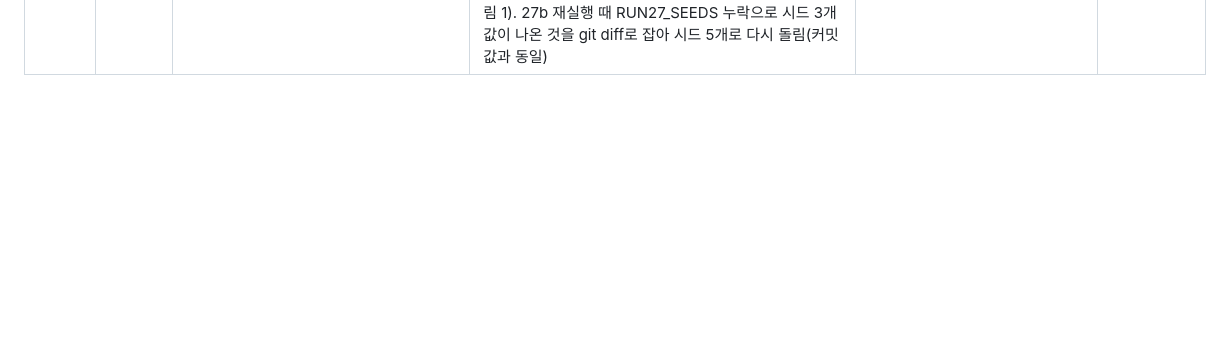
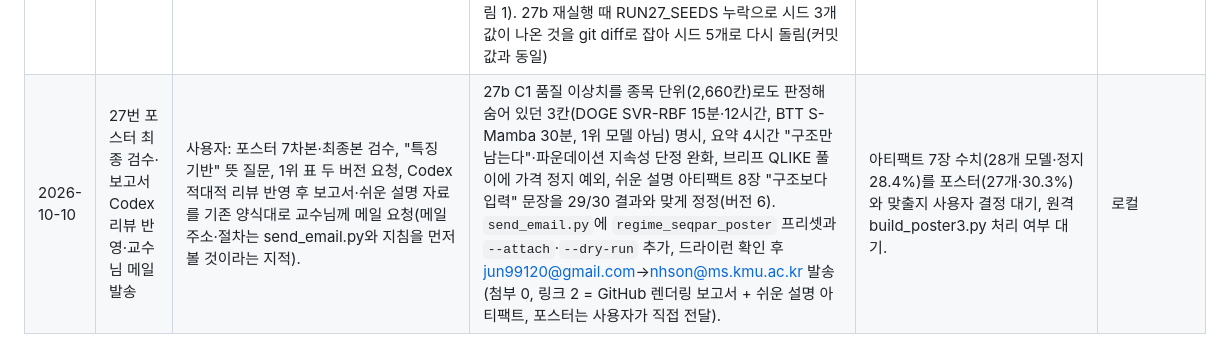
Before and after one commit to tabjun/quantitative_trading, a Markdown page: history.md, the part around the change. GitHub-like rendering; blank space fills up the shorter version.

Commit message:
docs(research): 27번 교수님 메일 발송·Codex 리뷰 반영 이력 기록
Co-Authored-By: Claude Opus 5.5 <noreply@anthropic.com>
Claude-Session: https://claude.ai/code/session_015f8YQsso3nrTdknhBxHSsz

```diff
--- a/history.md
+++ b/history.md
@@ -346,3 +346,4 @@
 | 2026-10-09 | 27번 포스터 원고 검수·국면 결과 입력 통제·EDA 근거 | 사용자: "확실한거 맞아? … 잘못된 결과 또는 정보를 전달하는일은 없어야지" → Codex 적대적 리뷰 → "구간별 해석과 알고리즘 특성 차이에 대한 EDA 근거 > 뒷받침 문헌 보고서가 저장돼있나, 포스터에 들어갈 만큼 정리됐는지 점검" → "lineplot으로는 불가능한가? 두 개 다 줘봐" | 별도 코드로 27d 결과를 npz에서 다시 계산해 최선·동률·묶음 판정 모두 일치. 검수 에이전트가 원고 숫자를 CSV와 대조해 불일치 7건(15분 정지 28.4%/30.3% 혼용, 칸 목록, p 상한 출처, 동률 수에 최선 포함, 27d 분모 14→21, 자기상관 해석 반대 방향, 소수점)과 오해 소지 12건을 찾아 수정. 27e 신설: 27c 블록 입력 순환망을 국면별로 검정해 묶음 우위는 남고(29/30칸) 요동 국면 최선 자리는 15분봉 구성에만 해당함을 확인. Codex 리뷰 지적 2건 반영: 칸 최선 선정과 검정의 가중 불일치(시각 동일 가중으로 통일, 27d·27e 재실행), 15분봉 대 블록 구성 차이를 입력 효과로 단정한 문구 수정. 국면별 EDA(평균 회귀·창 안 경로)와 처리 방식 × EDA × 문헌 표 추가. 27d에 선 그래프판 그림 2장 추가. 이어서 사용자 "리뷰 다 수행해" → 독립 리뷰 에이전트(16건: 선 그래프 점 판정 오류, 제목 '요동칠 땐 차례대로'의 순차 우월 함의, EDA 연결의 반례(GARCH·블록 순환망) 누락, GARCH 설명 오류, EDA 표본 선택, 15분 국면 경계, 문헌 비약 등)와 Codex 일반 리뷰(2건: AGENTS.md 없는 브랜치에서 루트 탐색 실패, 27e 보고서 표준 헤더 누락)를 모두 반영. 루트 표지를 engine/·test/models/로 바꾸고(24~27e 9개 드라이버), 27d·27e 보고서에 표준 헤더, EDA 경로 정의를 정지 창 포함 '뒤쪽 절반 몫'으로 바꿔 다시 실행(Q5>Q1 유의 구간 1시간·4시간 → 30분·1시간·4시간). 제목을 관찰 수준으로 낮춤. | 포스터 원고 갱신. 칸 지도판/선 그래프판 중 선택은 사용자 결정 |
 | 2026-10-09 | 로컬 커밋 차단 해결 | 산출물 파일명 규칙 위반을 훅으로 재현하고 build_poster3.py를 27_model_expansion_build_poster3.py로 개명. 스테이징 후 추가 편집 포함, 정책·AST·diff 검사 통과. 연구 결과·방법 변경 없이 전달 문제 해결. | PNG 삭제 be3de7a, 포스터 빌더 9ba7400, stock 푸시 완료 | 기존 포스터 검토 단계 유지. 수행환경: 로컬 |
 | 2026-10-09 | 27번 초록 대조·서론 EDA 그림·상황별 해석 표 | 사용자: "내 초록 완성된거야?" → 초록 문장을 27d·27e CSV와 다시 대조, 이어서 "모든 결과 보고서로 정리해서 구간별(변동성/시간)로 왜 좋은건지 EDA 우선·문헌 다 넣었냐", "서론 필수 수식은 빼고 전체 종목 lineplot으로 비정상 시계열임을 한눈에" | 초록 결함 4건 수정(잔잔·보통 국면 일반화 → 15개 중 12개와 예외 명시, 결론 "국면별 선택해야 함을 보여 준다" → 전체 기간 1위가 Q5에서도 Q5 1위와 구분 안 되므로(5구간 모두, Holm p 0.18~0.82) "평균과 함께 국면별 성능을 확인해야 함을 시사"로 낮춤, '최선' 정의·DM·Holm 명시, 같은 입력 비교 30개 중 29개 명시). 1위 후보 수 표기 오류(29개 → 27개, 4·12시간 26개) 27d 보고서·포스터 요청문에서 수정. 27b에 A0 한눈에 보기 그림(20종목 가격·변동성 겹쳐 그리기 + 자기상관) 추가, 27b 그림 300dpi·큰 제목 제거. 요약 2-4절(상황 9행 × 결과·EDA 근거·문헌) 추가. 포스터 6차 요청문(서론 수식 상자 → 그림 1). 27b 재실행 때 RUN27_SEEDS 누락으로 시드 3개 값이 나온 것을 git diff로 잡아 시드 5개로 다시 돌림(커밋 값과 동일) | 사용자의 `/codex:review`로 초록 검토, 6차 요청문으로 포스터 갱신 | GCP VM, CPU |
+| 2026-10-10 | 27번 포스터 최종 검수·보고서 Codex 리뷰 반영·교수님 메일 발송 | 사용자: 포스터 7차본·최종본 검수, "특징 기반" 뜻 질문, 1위 표 두 버전 요청, Codex 적대적 리뷰 반영 후 보고서·쉬운 설명 자료를 기존 양식대로 교수님께 메일 요청(메일 주소·절차는 send_email.py와 지침을 먼저 볼 것이라는 지적). | 27b C1 품질 이상치를 종목 단위(2,660칸)로도 판정해 숨어 있던 3칸(DOGE SVR-RBF 15분·12시간, BTT S-Mamba 30분, 1위 모델 아님) 명시, 요약 4시간 "구조만 남는다"·파운데이션 지속성 단정 완화, 브리프 QLIKE 풀이에 가격 정지 예외, 쉬운 설명 아티팩트 8장 "구조보다 입력" 문장을 29/30 결과와 맞게 정정(버전 6). `send_email.py`에 `regime_seqpar_poster` 프리셋과 `--attach`·`--dry-run` 추가, 드라이런 확인 후 jun99120@gmail.com→nhson@ms.kmu.ac.kr 발송(첨부 0, 링크 2 = GitHub 렌더링 보고서 + 쉬운 설명 아티팩트, 포스터는 사용자가 직접 전달). | 아티팩트 7장 수치(28개 모델·정지 28.4%)를 포스터(27개·30.3%)와 맞출지 사용자 결정 대기, 원격 build_poster3.py 처리 여부 대기. | 로컬 |
```
